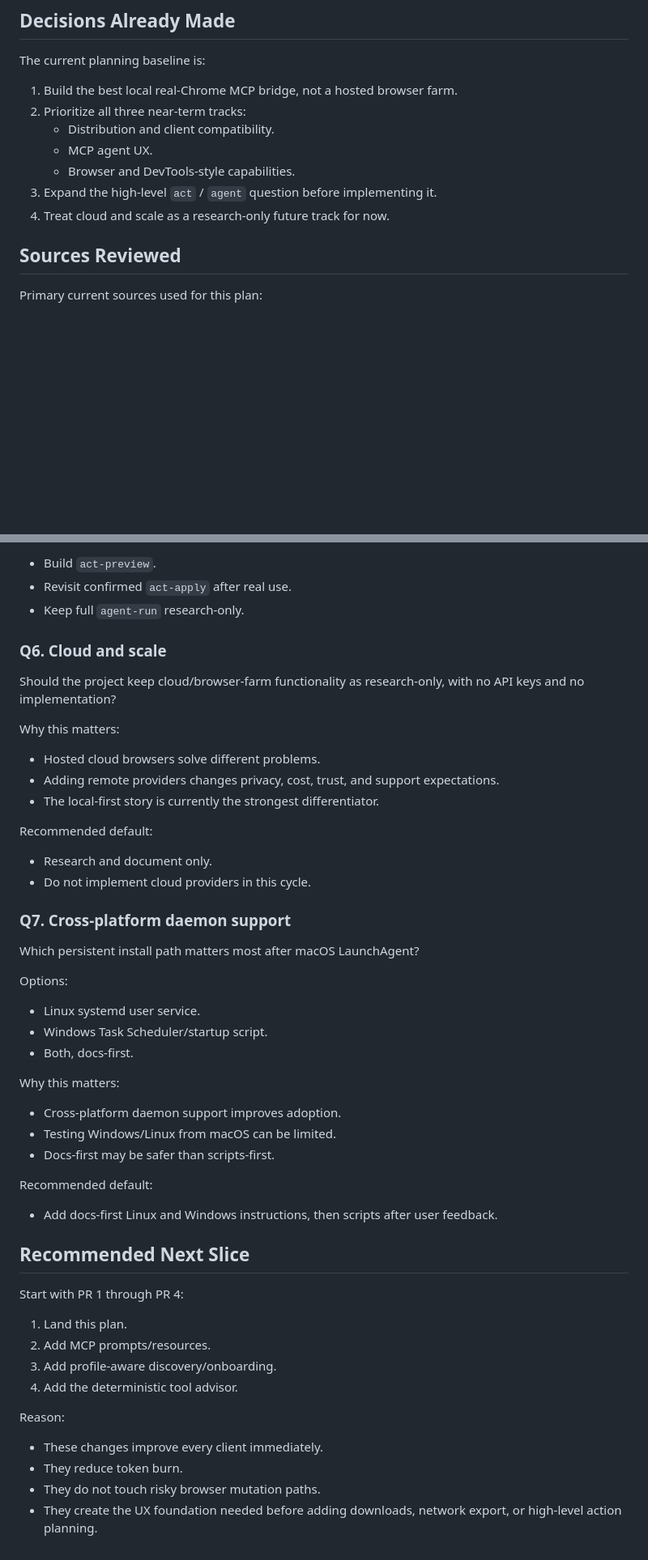
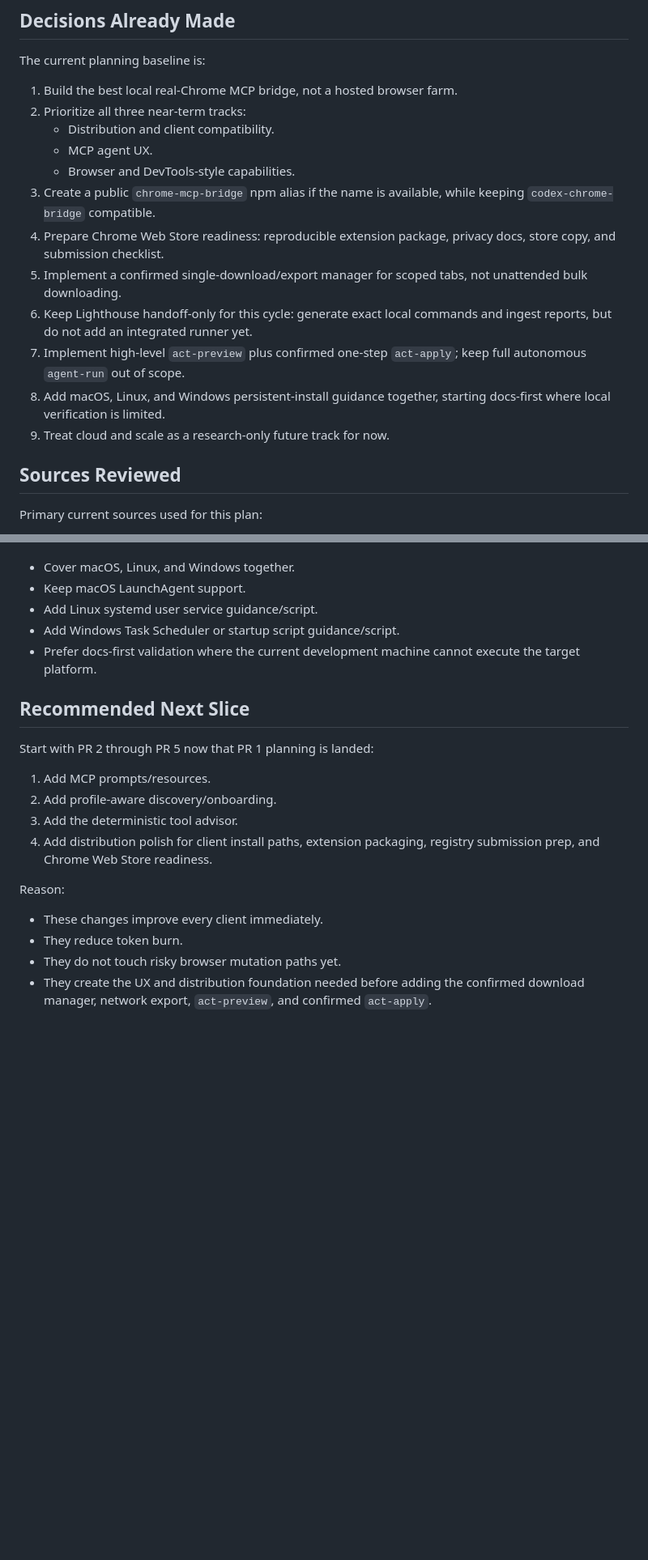
Before and after one commit to shutovdef-dotcom/codex-chrome-bridge, a Markdown page: docs/IMPLEMENTATION-PLAN-2026-06-12.md, 2 parts joined by grey strips. Shown at 81% size. Rendered like a GitHub page; blank space fills up the shorter version.

```diff
--- a/docs/IMPLEMENTATION-PLAN-2026-06-12.md
+++ b/docs/IMPLEMENTATION-PLAN-2026-06-12.md
@@ -15,8 +15,13 @@ The current planning baseline is:
    - Distribution and client compatibility.
    - MCP agent UX.
    - Browser and DevTools-style capabilities.
-3. Expand the high-level `act` / `agent` question before implementing it.
-4. Treat cloud and scale as a research-only future track for now.
+3. Create a public `chrome-mcp-bridge` npm alias if the name is available, while keeping `codex-chrome-bridge` compatible.
+4. Prepare Chrome Web Store readiness: reproducible extension package, privacy docs, store copy, and submission checklist.
+5. Implement a confirmed single-download/export manager for scoped tabs, not unattended bulk downloading.
+6. Keep Lighthouse handoff-only for this cycle: generate exact local commands and ingest reports, but do not add an integrated runner yet.
+7. Implement high-level `act-preview` plus confirmed one-step `act-apply`; keep full autonomous `agent-run` out of scope.
+8. Add macOS, Linux, and Windows persistent-install guidance together, starting docs-first where local verification is limited.
+9. Treat cloud and scale as a research-only future track for now.
 
 ## Sources Reviewed
 
@@ -1265,54 +1256,21 @@ Recommended default:
-- Build `act-preview`.
-- Revisit confirmed `act-apply` after real use.
-- Keep full `agent-run` research-only.
-
-### Q6. Cloud and scale
-
-Should the project keep cloud/browser-farm functionality as research-only, with no API keys and no implementation?
-
-Why this matters:
-
-- Hosted cloud browsers solve different problems.
-- Adding remote providers changes privacy, cost, trust, and support expectations.
-- The local-first story is currently the strongest differentiator.
-
-Recommended default:
-
-- Research and document only.
-- Do not implement cloud providers in this cycle.
-
-### Q7. Cross-platform daemon support
-
-Which persistent install path matters most after macOS LaunchAgent?
-
-Options:
-
-- Linux systemd user service.
-- Windows Task Scheduler/startup script.
-- Both, docs-first.
-
-Why this matters:
-
-- Cross-platform daemon support improves adoption.
-- Testing Windows/Linux from macOS can be limited.
-- Docs-first may be safer than scripts-first.
-
-Recommended default:
-
-- Add docs-first Linux and Windows instructions, then scripts after user feedback.
+- Cover macOS, Linux, and Windows together.
+- Keep macOS LaunchAgent support.
+- Add Linux systemd user service guidance/script.
+- Add Windows Task Scheduler or startup script guidance/script.
+- Prefer docs-first validation where the current development machine cannot execute the target platform.
 
 ## Recommended Next Slice
 
-Start with PR 1 through PR 4:
+Start with PR 2 through PR 5 now that PR 1 planning is landed:
 
-1. Land this plan.
-2. Add MCP prompts/resources.
-3. Add profile-aware discovery/onboarding.
-4. Add the deterministic tool advisor.
+1. Add MCP prompts/resources.
+2. Add profile-aware discovery/onboarding.
+3. Add the deterministic tool advisor.
+4. Add distribution polish for client install paths, extension packaging, registry submission prep, and Chrome Web Store readiness.
 
 Reason:
 
 - These changes improve every client immediately.
 - They reduce token burn.
-- They do not touch risky browser mutation paths.
-- They create the UX foundation needed before adding downloads, network export, or high-level action planning.
+- They do not touch risky browser mutation paths yet.
+- They create the UX and distribution foundation needed before adding the confirmed download manager, network export, `act-preview`, and confirmed `act-apply`.
```
Also changed, not shown: other parts of docs/IMPLEMENTATION-PLAN-2026-06-12.md (+76 -90 lines).
